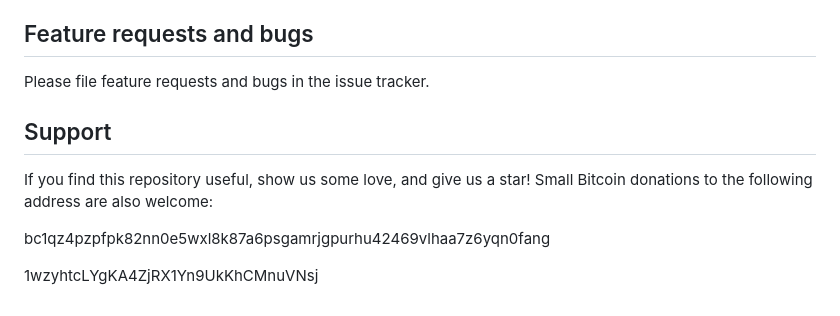
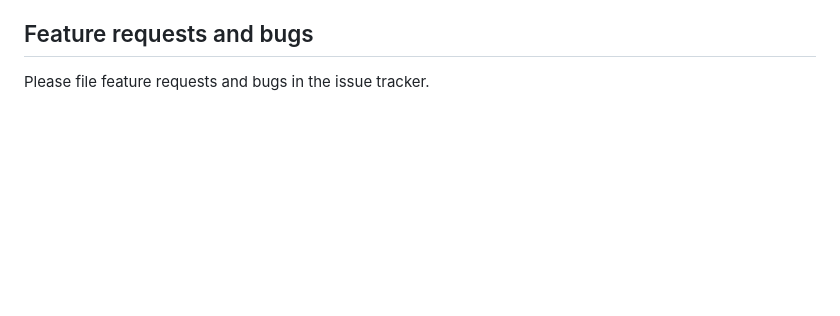
Before and after one commit to mrtnetwork/bitcoin_base, a Markdown page: README.md, the part around the change. Rendered like a GitHub page; blank space fills up the shorter version.

```diff
--- a/README.md
+++ b/README.md
@@ -611,12 +611,3 @@ Contributions are welcome! Please follow these guidelines:
 ## Feature requests and bugs #
 
 Please file feature requests and bugs in the issue tracker.
-
-## Support
-
-If you find this repository useful, show us some love, and give us a star!
-Small Bitcoin donations to the following address are also welcome:
-
-bc1qz4pzpfpk82nn0e5wxl8k87a6psgamrjgpurhu42469vlhaa7z6yqn0fang
-
-1wzyhtcLYgKA4ZjRX1Yn9UkKhCMnuVNsj
```
